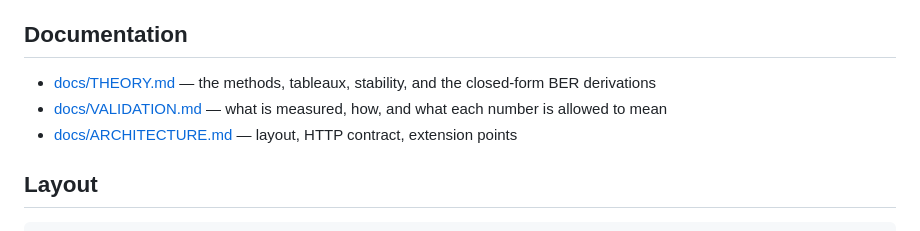
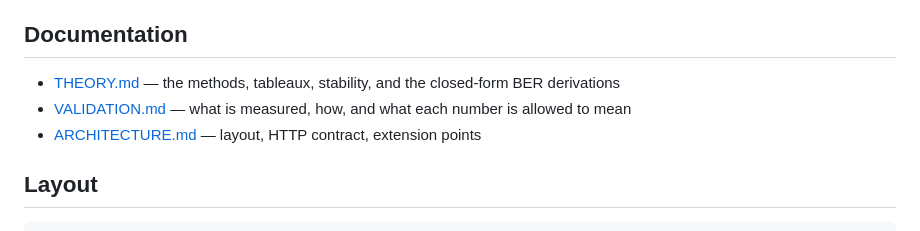
Before and after one commit to zbrencik/physim, a Markdown page: README.md, the part around the change. GitHub-like rendering.

```diff
--- a/README.md
+++ b/README.md
@@ -171,11 +171,11 @@ only.
 
 ## Documentation
 
-- [docs/THEORY.md](docs/THEORY.md) — the methods, tableaux, stability, and
+- [THEORY.md](THEORY.md) — the methods, tableaux, stability, and
   the closed-form BER derivations
-- [docs/VALIDATION.md](docs/VALIDATION.md) — what is measured, how, and what
+- [VALIDATION.md](VALIDATION.md) — what is measured, how, and what
   each number is allowed to mean
-- [docs/ARCHITECTURE.md](docs/ARCHITECTURE.md) — layout, HTTP contract,
+- [ARCHITECTURE.md](ARCHITECTURE.md) — layout, HTTP contract,
   extension points
 
 ## Layout
```
